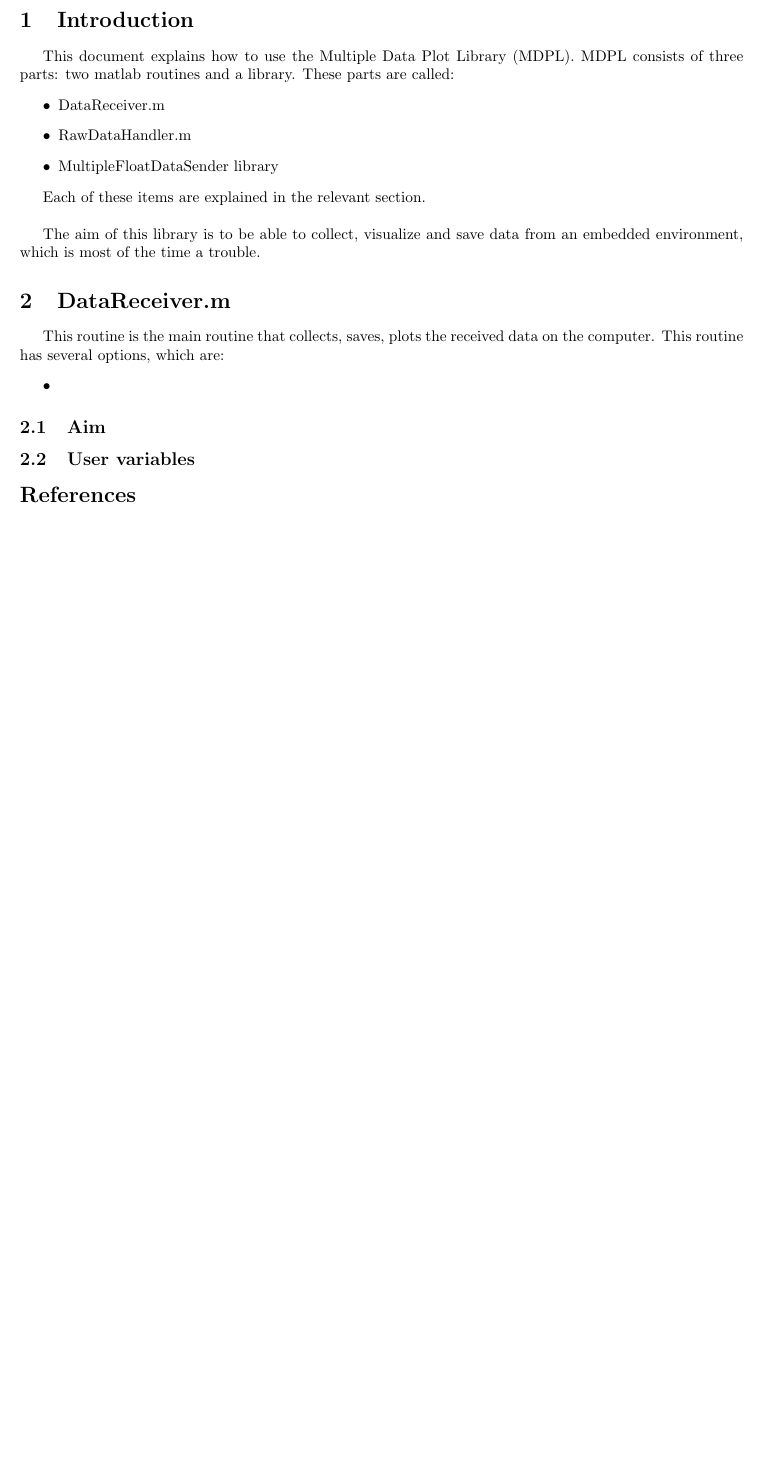
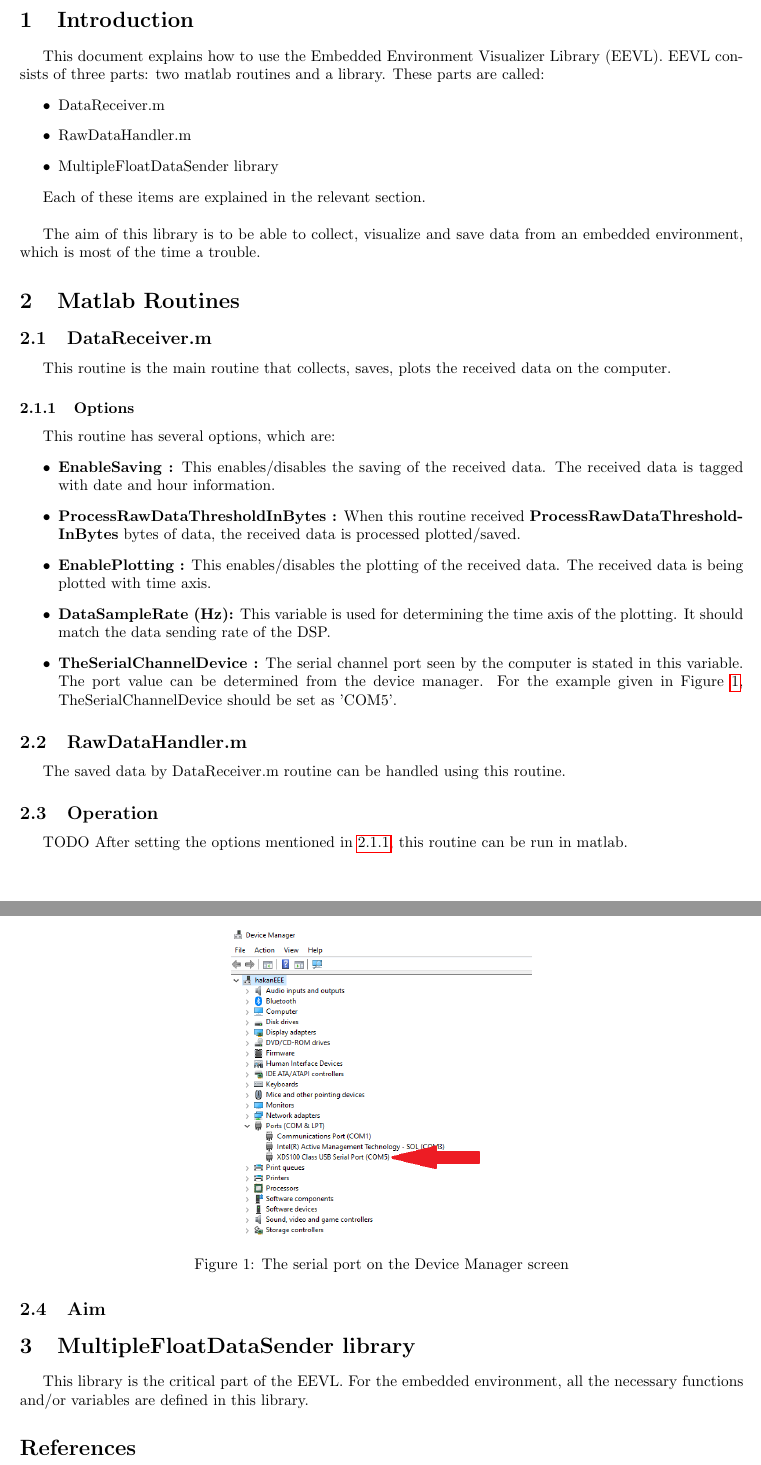
Before and after one commit to hakansrc/fault_tolerant_drives, a LaTeX document (Software/MultipleDataPlot/HandBook/main.tex): part of page 3 of 3 before the commit and two parts of pages 3 and 4 of 4 after it, the two joined at a grey line, cut so that both start at the same text, the shorter picture padded with empty space. Compiled offline with pdfLaTeX.

Commit message:
matlab routines are explained in the handbook

```diff
--- a/Software/MultipleDataPlot/HandBook/main.tex
+++ b/Software/MultipleDataPlot/HandBook/main.tex
@@ -60,7 +60,7 @@
 
 
 \begin{document}
-\title{\line(1,0){250}\\\myfont Multiple Data Plot Library Handbook \\\line(1,0){250}}
+\title{\line(1,0){250}\\\myfont Embedded Environment Visualizer Library Handbook \\\line(1,0){250}}
 \maketitle
 \newpage
 \tableofcontents
@@ -70,7 +70,7 @@
 \section{Introduction}
 
 
-This document explains how to use the Multiple Data Plot Library (MDPL). MDPL consists of three parts: two matlab routines and a library. These parts are called:
+This document explains how to use the Embedded Environment Visualizer Library (EEVL). EEVL consists of three parts: two matlab routines and a library. These parts are called:
 \begin{itemize}
 	\item DataReceiver.m
 	\item RawDataHandler.m
@@ -84,13 +84,39 @@ The aim of this library is to be able to collect, visualize and save data from a
 
 
 
-\section{DataReceiver.m}
-This routine is the main routine that collects, saves, plots the received data on the computer. This routine has several options, which are:
+\section{Matlab Routines}
+\subsection{DataReceiver.m}
+
+This routine is the main routine that collects, saves, plots the received data on the computer.
+\subsubsection{Options}
+\label{subsubsection:Options}
+This routine has several options, which are:
 \begin{itemize}
-	\item
+	\item \textbf{EnableSaving :} This enables/disables the saving of the received data. The received data is tagged with date and hour information.
+	\item \textbf{ProcessRawDataThresholdInBytes :} When this routine received \textbf{ProcessRawDataThresholdInBytes} bytes of data, the received data is processed plotted/saved.
+	\item \textbf{EnablePlotting :} This enables/disables the plotting of the received data. The received data is being plotted with time axis.
+	\item \textbf{DataSampleRate (Hz):} This variable is used for determining the time axis of the plotting. It should match the data sending rate of the DSP.
+	\item \textbf{TheSerialChannelDevice :} The serial channel port seen by the computer is stated in this variable. The port value can be determined from the device manager. For the example given in Figure \ref{fig:DeviceManager}, TheSerialChannelDevice should be set as 'COM5'.
 \end{itemize}
+
+\subsection{RawDataHandler.m}
+The saved data by DataReceiver.m routine can be handled using this routine.
+\subsection{Operation} TODO
+After setting the options mentioned in \ref{subsubsection:Options}, this routine can be run in matlab.
+
+
+\begin{figure}[H]
+	\centering
+	\includegraphics[scale=0.5]{Figures/DeviceManager.png}
+	\caption{The serial port on the Device Manager screen}
+	\label{fig:DeviceManager}
+	\end{figure}
+
 \subsection{Aim}
-\subsection{User variables}
+
+\section{MultipleFloatDataSender library}
+This library is the critical part of the EEVL. For the embedded environment, all the necessary functions and/or variables are defined in this library.
+
 
 \bibliographystyle{plain}
 \bibliography{references}
```
Also changed, not shown: Software/MultipleDataPlot/HandBook/Figures/DeviceManager.png (added), Software/MultipleDataPlot/HandBook/main.pdf, 7 other files.
